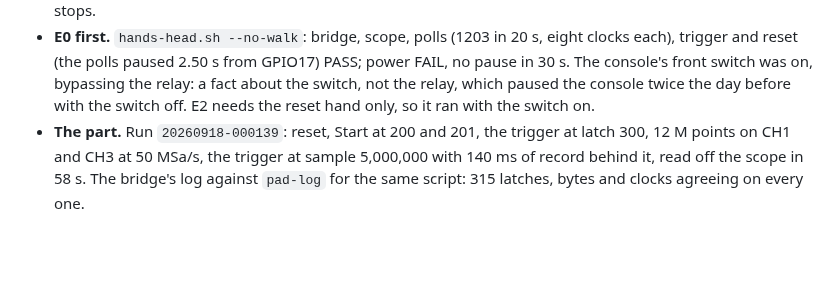
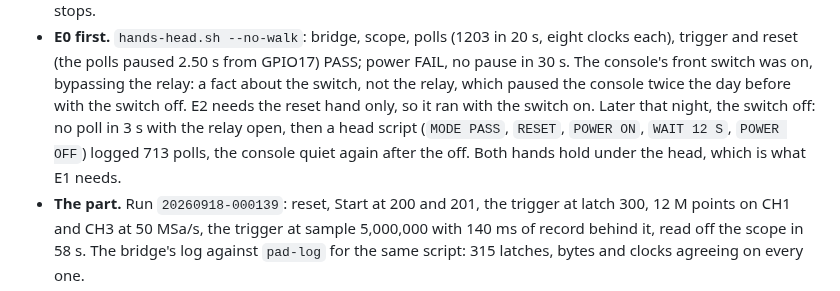
Before and after one commit to tinymachines/nes-bench, a Markdown page: docs/exercise.md, the part around the change. GitHub-like rendering; blank space fills up the shorter version.

```diff
--- a/docs/exercise.md
+++ b/docs/exercise.md
@@ -135,7 +135,10 @@ diagram's flows run:
   front switch was on, bypassing the relay: a fact about the switch,
   not the relay, which paused the console twice the day before with the
   switch off. E2 needs the reset hand only, so it ran with the switch
-  on.
+  on. Later that night, the switch off: no poll in 3 s with the relay
+  open, then a head script (`MODE PASS`, `RESET`, `POWER ON`, `WAIT 12
+  S`, `POWER OFF`) logged 713 polls, the console quiet again after
+  the off. Both hands hold under the head, which is what E1 needs.
 - **The part.** Run `20260918-000139`: reset, Start at 200 and 201,
   the trigger at latch 300, 12 M points on CH1 and CH3 at 50 MSa/s, the
   trigger at sample 5,000,000 with 140 ms of record behind it, read off
```
Also changed, not shown: head/README.md (+5 -3 lines).
